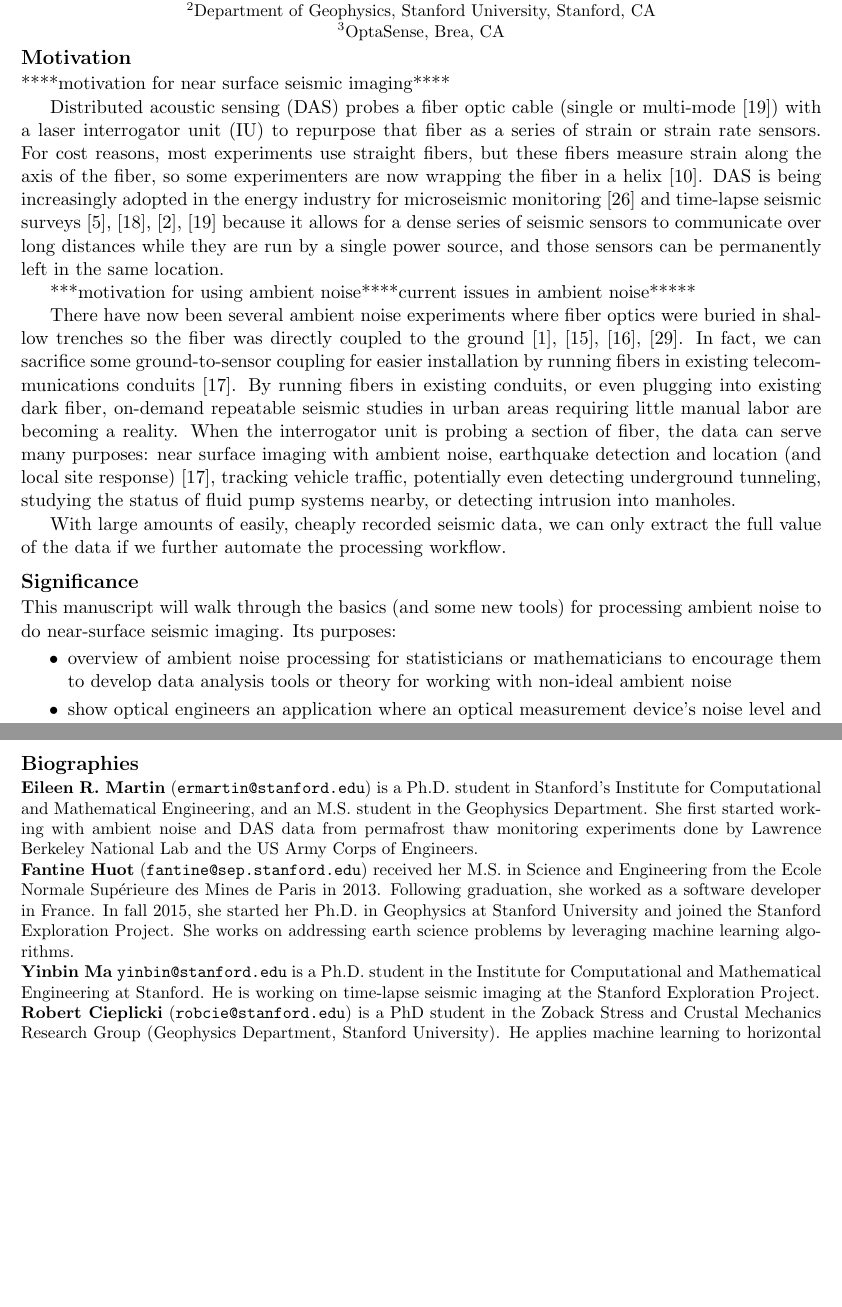
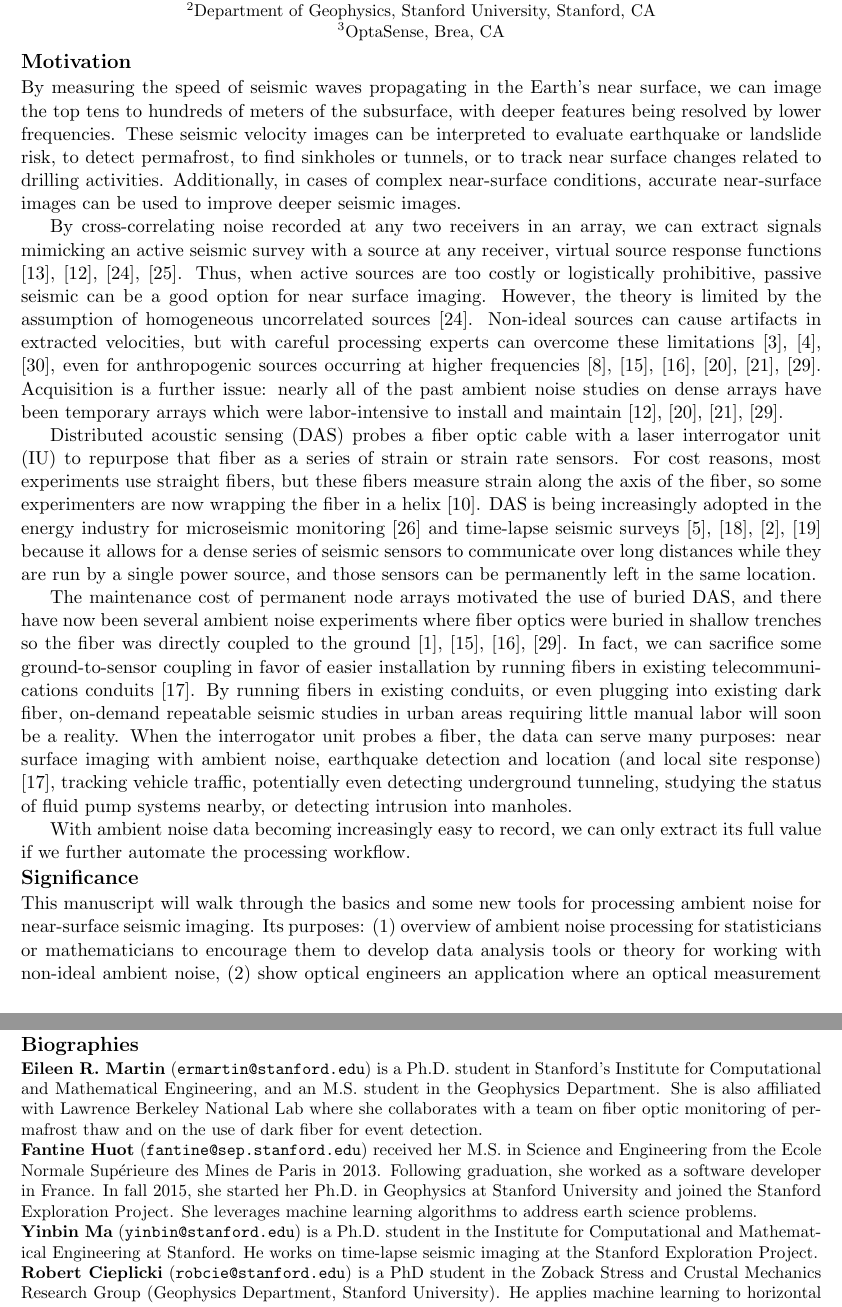
Before and after one commit to eileenrmartin/IEEEsigproc_ambientDAS, a LaTeX document (paper.tex): two parts of pages 1 and 3 of 4, joined at a grey line, cut so that both start at the same text, the shorter picture padded with empty space. Compiled offline with pdfLaTeX.

Commit message:
finished first draft

```diff
--- a/paper.tex
+++ b/paper.tex
@@ -44,27 +44,18 @@
 \vspace{-1.8cm}
 \subsection*{Motivation}
 \vspace{-0.2cm}
-****motivation for near surface seismic imaging****
+By measuring the speed of seismic waves propagating in the Earth's near surface, we can image the top tens to hundreds of meters of the subsurface, with deeper features being resolved by lower frequencies. These seismic velocity images can be interpreted to evaluate earthquake or landslide risk, to detect permafrost, to find sinkholes or tunnels, or to track near surface changes related to drilling activities. Additionally, in cases of complex near-surface conditions, accurate near-surface images can be used to improve deeper seismic images.
 \par
-Distributed acoustic sensing (DAS) probes a fiber optic cable (single or multi-mode \cite{Miller2016}) with a laser interrogator unit (IU) to repurpose that fiber as a series of strain or strain rate sensors. For cost reasons, most experiments use straight fibers, but these fibers measure strain along the axis of the fiber, so some experimenters are now wrapping the fiber in a helix \cite{Kuvshinov2016}. DAS is being increasingly adopted in the energy industry for microseismic monitoring \cite{Webster2013} and time-lapse seismic surveys \cite{Daley2013}, \cite{Mateeva2014}, \cite{Bakku2015}, \cite{Miller2016} because it allows for a dense series of seismic sensors to communicate over long distances while they are run by a single power source, and those sensors can be permanently left in the same location.
+By cross-correlating noise recorded at any two receivers in an array, we can extract signals mimicking an active seismic survey with a source at any receiver, virtual source response functions \cite{Lobkis2001}, \cite{Lin2008}, \cite{Wapenaar2010A}, \cite{Wapenaar2010B}. Thus, when active sources are too costly or logistically prohibitive, passive seismic can be a good option for near surface imaging. However, the theory is limited by the assumption of homogeneous uncorrelated sources \cite{Wapenaar2010A}. Non-ideal sources can cause artifacts in extracted velocities, but with careful processing experts can overcome these limitations \cite{Bensen2007}, \cite{Daskalakis2016}, \cite{Zhan2013}, even for anthropogenic sources occurring at higher frequencies \cite{Girard2016}, \cite{Martin2015}, \cite{Martin2016}, \cite{Nakata2011}, \cite{Nakata2015}, \cite{Zeng2017}. Acquisition is a further issue: nearly all of the past ambient noise studies on dense arrays have been temporary arrays which were labor-intensive to install and maintain \cite{Lin2008}, \cite{Nakata2011}, \cite{Nakata2015}, \cite{Zeng2017}.
 \par
-***motivation for using ambient noise****current issues in ambient noise*****
+Distributed acoustic sensing (DAS) probes a fiber optic cable with a laser interrogator unit (IU) to repurpose that fiber as a series of strain or strain rate sensors. For cost reasons, most experiments use straight fibers, but these fibers measure strain along the axis of the fiber, so some experimenters are now wrapping the fiber in a helix \cite{Kuvshinov2016}. DAS is being increasingly adopted in the energy industry for microseismic monitoring \cite{Webster2013} and time-lapse seismic surveys \cite{Daley2013}, \cite{Mateeva2014}, \cite{Bakku2015}, \cite{Miller2016} because it allows for a dense series of seismic sensors to communicate over long distances while they are run by a single power source, and those sensors can be permanently left in the same location.
 \par
-There have now been several ambient noise experiments where fiber optics were buried in shallow trenches so the fiber was directly coupled to the ground \cite{AjoFranklin2015}, \cite{Martin2015}, \cite{Martin2016}, \cite{Zeng2017}. In fact, we can sacrifice some ground-to-sensor coupling for easier installation by running fibers in existing telecommunications conduits \cite{Martin2017}. By running fibers in existing conduits, or even plugging into existing dark fiber, on-demand repeatable seismic studies in urban areas requiring little manual labor are becoming a reality. When the interrogator unit is probing a section of fiber, the data can serve many purposes: near surface imaging with ambient noise, earthquake detection and location (and local site response) \cite{Martin2017}, tracking vehicle traffic, potentially even detecting underground tunneling, studying the status of fluid pump systems nearby, or detecting intrusion into manholes.
+The maintenance cost of permanent node arrays motivated the use of buried DAS, and there have now been several ambient noise experiments where fiber optics were buried in shallow trenches so the fiber was directly coupled to the ground \cite{AjoFranklin2015}, \cite{Martin2015}, \cite{Martin2016}, \cite{Zeng2017}. In fact, we can sacrifice some ground-to-sensor coupling in favor of easier installation by running fibers in existing telecommunications conduits \cite{Martin2017}. By running fibers in existing conduits, or even plugging into existing dark fiber, on-demand repeatable seismic studies in urban areas requiring little manual labor will soon be a reality. When the interrogator unit probes a fiber, the data can serve many purposes: near surface imaging with ambient noise, earthquake detection and location (and local site response) \cite{Martin2017}, tracking vehicle traffic, potentially even detecting underground tunneling, studying the status of fluid pump systems nearby, or detecting intrusion into manholes.
 \par
-With large amounts of easily, cheaply recorded seismic data, we can only extract the full value of the data if we further automate the processing workflow.
+With ambient noise data becoming increasingly easy to record, we can only extract its full value if we further automate the processing workflow.
 
-\vspace{-0.3cm}
+\vspace{-0.5cm}
 \subsection*{Significance}
 \vspace{-0.2cm}
-This manuscript will walk through the basics (and some new tools) for processing ambient noise to do near-surface seismic imaging. Its purposes:
-\vspace{-0.2cm}
-\begin{itemize}
-\item overview of ambient noise processing for statisticians or mathematicians to encourage them to develop data analysis tools or theory for working with non-ideal ambient noise
-\vspace{-0.2cm}
-\item show optical engineers an application where an optical measurement device's noise level and sensitivity should be improved
-\vspace{-0.2cm}
-\item expose gepohysicists to an emerging acquisition method and a few machine learning tools and metrics to quantify processing decisions, a task that will become increasingly more difficult as data acquisition continues to become easier and cheaper
-\end{itemize}
-\vspace{-0.2cm}
+This manuscript will walk through the basics and some new tools for processing ambient noise for near-surface seismic imaging. Its purposes: (1) overview of ambient noise processing for statisticians or mathematicians to encourage them to develop data analysis tools or theory for working with non-ideal ambient noise, (2) show optical engineers an application where an optical measurement device's noise level and sensitivity should be improved, and (3) expose gepohysicists to an emerging acquisition method and a few machine learning tools and metrics to quantify processing decisions, a task that will become increasingly more difficult as data acquisition becomes easier and cheaper.
 \par
@@ -113 +104,2 @@ We will discuss the noise level and sensitivities particular to recording with D
 	\item Show a few dispersion images and a velocity model resulting from surface wave tomography, a couple of the possible uses of the virtual source response estimates
+	\vspace{-0.3cm}
@@ -115,97 +106,15 @@ We will discuss the noise level and sensitivities particular to recording with D
 	\item Conclusions and future directions
 	\end{enumerate}
 
-
-%\begin{abstract}
-%*****abstract words here - 150-200 Eileen*****
-%\end{abstract}
-
-
-%\section*{Motivation}
-%****what's ambient noise used for? - 200-250 Eileen****
-
-%****why use DAS? brief overview of its use****
-
-
-
-%\section*{New Contributions}
-%****what's new that we're doing, how it's different from what's been done before - 150 Eileen, little Fantine \& Yinbin****
-
-
-
-%\section*{Background Theory}
-%****ambient noise background - 150-220 Eileen****
-
-
-
-%\section*{Experimental Overview}
-%****overview of the array, potential noise sources, ambient noise field - 200 Eileen****
-%****Figure : 2 panels: Installation + map****
-
-
-
-%\section*{Data Processing}
-%***overview of data processing workflow - 200-250 Eileen****
-%***Figure : stft plots at a few different spots***
-%***Mention whitening here***
-%***Mention earthqukes and quarry blasts here***
-
-%\subsection*{Estimating Sensor Coupling Response}
-%***talk about different responses from different sensors and how to compensate for these, use many earthquakes for relative responses****
-%***100 Eileen***
-%***Figure : Boxed earthquake recording + response versus channel***
-
-%% \subsection*{Localizing Persistent Noise Sources}
-%% ***talk about localizing these things (motors, traffic, etc....) and show a little beamforming in small 1D parts of the array bandpassed to these persistent frequency peaks***
-
-%% \subsection*{Removing Earthquakes and Quarry Blasts}
-%% ****talk about getting rid of big events lighting up whole array****
-
-%\subsection*{Removing Vehicle Noise}
-%****talk about clustering and comparing noise sources****
-%***500 Fantine \& Yinbin***
-%***Figures : Before/after car mute + clusters and projection on map***
-%***Little Eileen for sentence about why cars are a problem***
-
-%% \subsection*{Removing Correlated Noise Sources}
-%% *****talk about detecting temporally and spatially correlated noise sources, more generally than cars****
-
-%% \subsection*{Traveltime Picking}
-%% *** talk about traveltime picking before Rayleigh wave tomography****
-%% *** STANDBY ***
-
-%% \subsection*{Tomography}
-%% **** talk about how near-surface tomography is set up****
-%% *** STANDBY ***
-
-%\section*{Results}
-%***overview of results****
-%*** Convergence rates
-%***150 Eileen ***
-%***Figure : line plot of correlation coeeficients vs epoch/time***
-
-%% \subsection*{Convergence Rate Improvement Due to Pre-Processing}
-%***show comparisons of cross-correlations with/without sensor coupling response, and with scaling by energy per channel of cross-correlations (also show spectrum per channel of these)****
-%\\
-%******show comparisons of convergence rates with/without vehicles removed, and with vehicles just removed via STA/LTA jumps****
-
-
-%% \subsection*{Tomography Along Array Lines}
-%% ***show tomography results along multiple lines on campus****
-%% *** STANDBY ***
-
-%\section*{Summary}
-%****summary words****
-%***100 Eileen ***
-\vspace{-0.4cm}
+\vspace{-0.9cm}
 \subsection*{Biographies}
 \small
 \vspace{-0.2cm}
-\textbf{Eileen R. Martin} (\texttt{ermartin@stanford.edu}) is a Ph.D. student in Stanford's Institute for Computational and Mathematical Engineering, and an M.S. student in the Geophysics Department. She first started working with ambient noise and DAS data from permafrost thaw monitoring experiments done by Lawrence Berkeley National Lab and the US Army Corps of Engineers.
+\textbf{Eileen R. Martin} (\texttt{ermartin@stanford.edu}) is a Ph.D. student in Stanford's Institute for Computational and Mathematical Engineering, and an M.S. student in the Geophysics Department. She is also affiliated with Lawrence Berkeley National Lab where she collaborates with a team on fiber optic monitoring of permafrost thaw and on the use of dark fiber for event detection.
 \\
-\textbf{Fantine Huot} (\texttt{fantine@sep.stanford.edu}) received her M.S. in Science and Engineering from the Ecole Normale Sup\'erieure des Mines de Paris in 2013. Following graduation, she worked as a software developer in France. In fall 2015, she started her Ph.D. in Geophysics at Stanford University and joined the Stanford Exploration Project. She works on addressing earth science problems by leveraging machine learning algorithms.
+\textbf{Fantine Huot} (\texttt{fantine@sep.stanford.edu}) received her M.S. in Science and Engineering from the Ecole Normale Sup\'erieure des Mines de Paris in 2013. Following graduation, she worked as a software developer in France. In fall 2015, she started her Ph.D. in Geophysics at Stanford University and joined the Stanford Exploration Project. She leverages machine learning algorithms to address earth science problems.
 \\
-\textbf{Yinbin Ma} \texttt{yinbin@stanford.edu} is a Ph.D. student in the Institute for Computational and Mathematical Engineering at Stanford. He is working on time-lapse seismic imaging at the Stanford Exploration Project.
+\textbf{Yinbin Ma} (\texttt{yinbin@stanford.edu}) is a Ph.D. student in the Institute for Computational and Mathematical Engineering at Stanford. He works on time-lapse seismic imaging at the Stanford Exploration Project.
 \\
 \textbf{Robert Cieplicki} (\texttt{robcie@stanford.edu}) is a PhD student in the Zoback Stress and Crustal Mechanics Research Group (Geophysics Department, Stanford University). He applies machine learning to horizontal wells drilled in shale hydrocarbon reservoirs to predict the efficiency of hydraulic fracturing.
 \\
```
Also changed, not shown: paper.tex (39 more changed lines).
